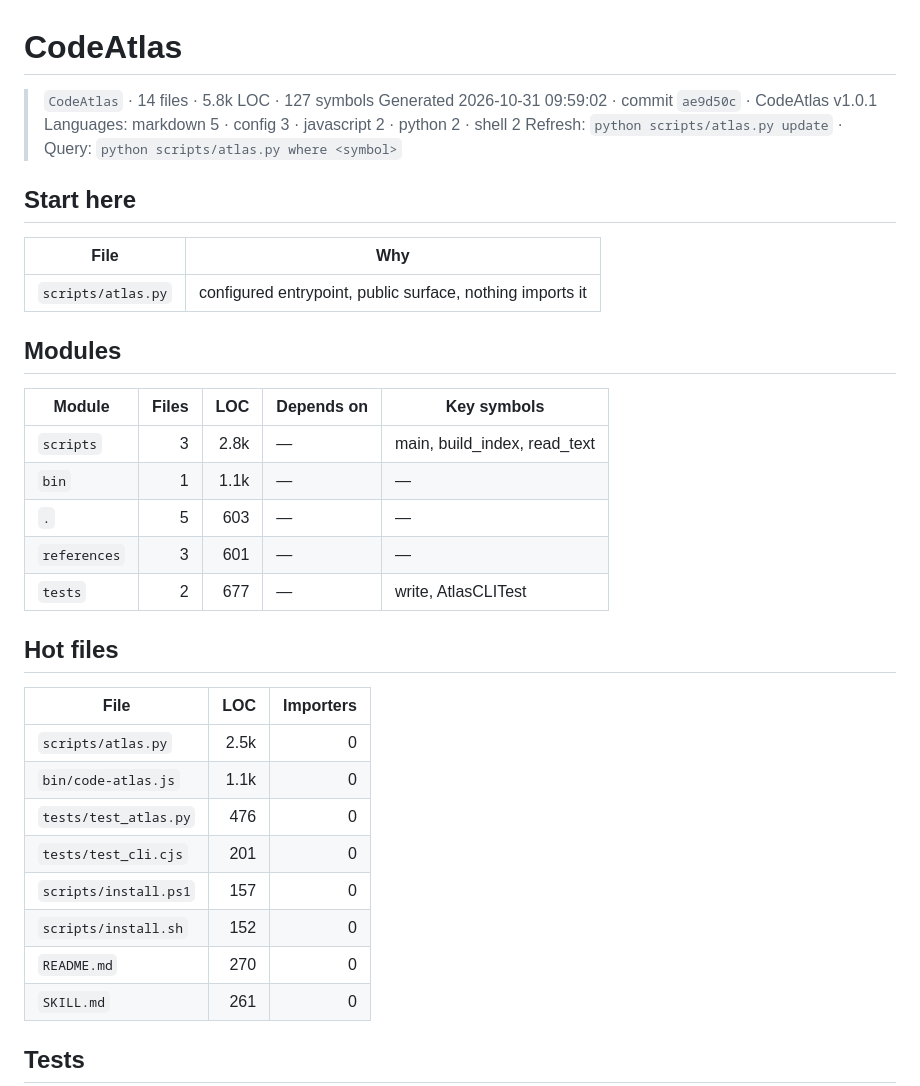
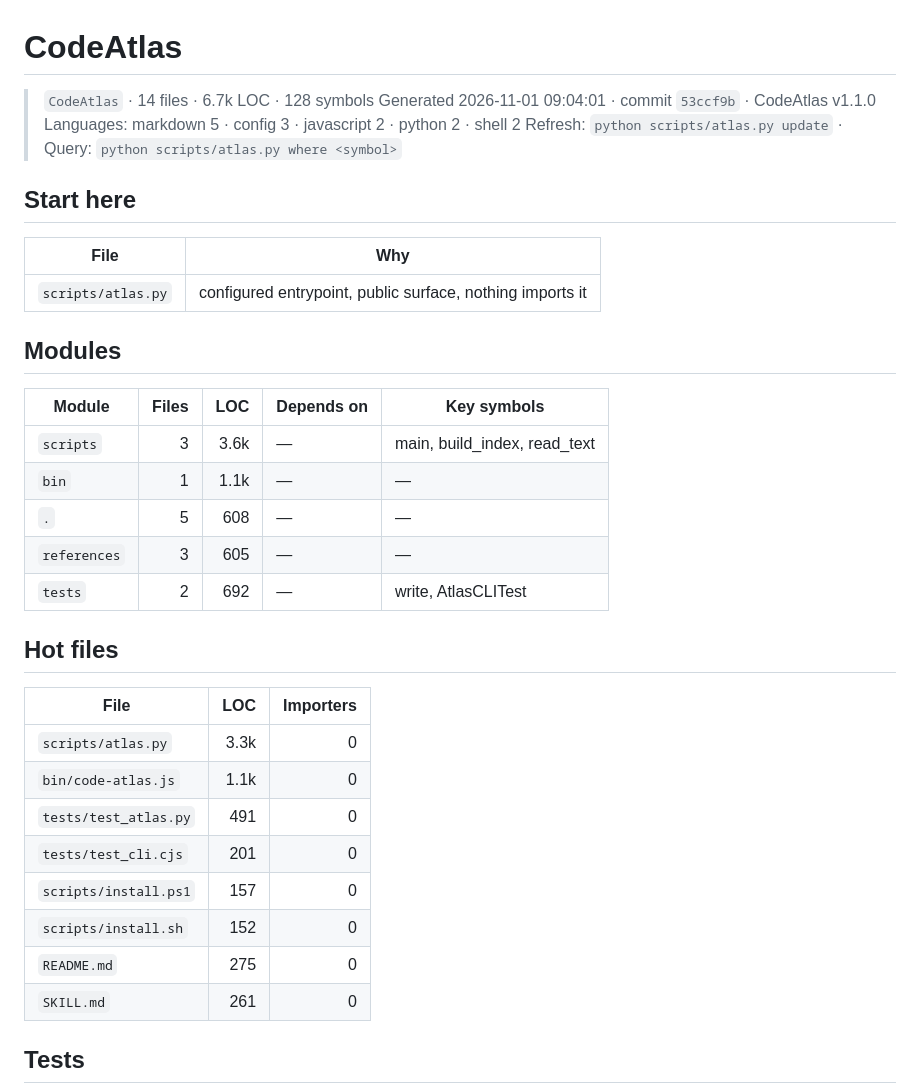
Before and after one commit to hungson1002/CodeAtlas, a Markdown page: CODEATLAS.md, the part around the change. GitHub-like rendering.

```diff
--- a/CODEATLAS.md
+++ b/CODEATLAS.md
@@ -1,7 +1,7 @@
 # CodeAtlas
 
-> `CodeAtlas` · 14 files · 5.8k LOC · 127 symbols
-> Generated 2026-10-31 09:59:02 · commit `ae9d50c` · CodeAtlas v1.0.1
+> `CodeAtlas` · 14 files · 6.7k LOC · 128 symbols
+> Generated 2026-11-01 09:04:01 · commit `53ccf9b` · CodeAtlas v1.1.0
 > Languages: markdown 5 · config 3 · javascript 2 · python 2 · shell 2
 > Refresh: `python scripts/atlas.py update` · Query: `python scripts/atlas.py where <symbol>`
 
@@ -15,23 +15,23 @@
 
 | Module | Files | LOC | Depends on | Key symbols |
 |---|---:|---:|---|---|
-| `scripts` | 3 | 2.8k | — | main, build_index, read_text |
+| `scripts` | 3 | 3.6k | — | main, build_index, read_text |
 | `bin` | 1 | 1.1k | — | — |
-| `.` | 5 | 603 | — | — |
-| `references` | 3 | 601 | — | — |
-| `tests` | 2 | 677 | — | write, AtlasCLITest |
+| `.` | 5 | 608 | — | — |
+| `references` | 3 | 605 | — | — |
+| `tests` | 2 | 692 | — | write, AtlasCLITest |
 
 ## Hot files
 
 | File | LOC | Importers |
 |---|---:|---:|
-| `scripts/atlas.py` | 2.5k | 0 |
+| `scripts/atlas.py` | 3.3k | 0 |
 | `bin/code-atlas.js` | 1.1k | 0 |
-| `tests/test_atlas.py` | 476 | 0 |
+| `tests/test_atlas.py` | 491 | 0 |
 | `tests/test_cli.cjs` | 201 | 0 |
 | `scripts/install.ps1` | 157 | 0 |
 | `scripts/install.sh` | 152 | 0 |
-| `README.md` | 270 | 0 |
+| `README.md` | 275 | 0 |
 | `SKILL.md` | 261 | 0 |
 
 ## Tests
```
Also changed, not shown: README.md (+12 -7 lines), references/design-notes.md (+10 -6 lines), assets/preview.png, 3 other files.
